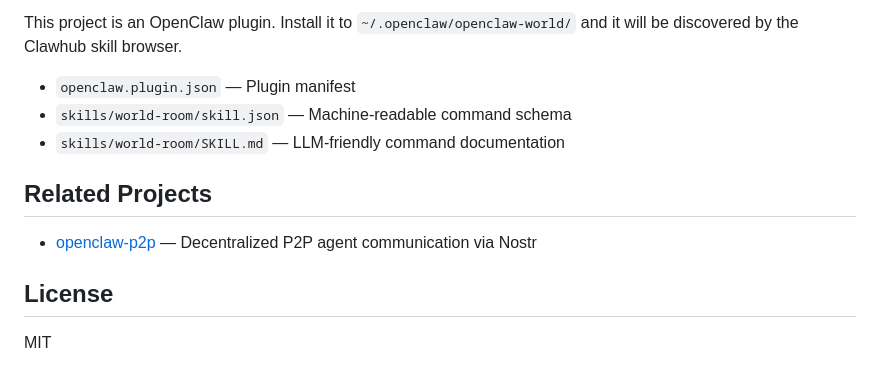
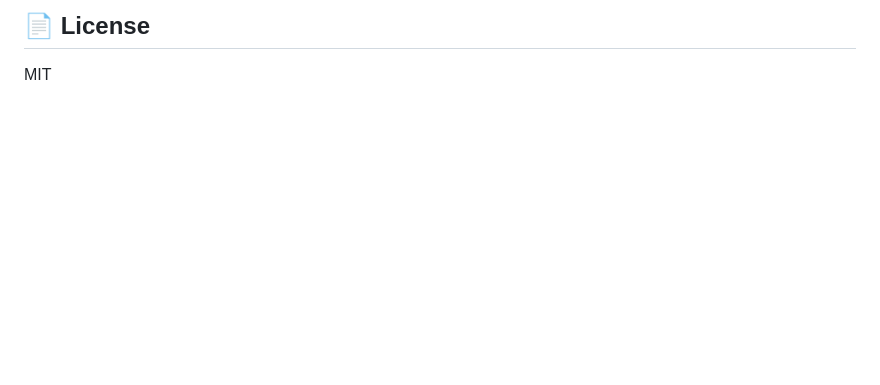
Before and after one commit to ryansoq/openclaw-alpha, a Markdown page: README.md, the part around one of its changes. Rendered like a GitHub page; blank space fills up the shorter version.

```diff
--- a/README.md
+++ b/README.md
@@ -152,14 +124,4 @@ npm start       # Run production server
 
-This project is an OpenClaw plugin. Install it to `~/.openclaw/openclaw-world/` and it will be discovered by the Clawhub skill browser.
-
-- `openclaw.plugin.json` — Plugin manifest
-- `skills/world-room/skill.json` — Machine-readable command schema
-- `skills/world-room/SKILL.md` — LLM-friendly command documentation
-
-## Related Projects
-
-- [openclaw-p2p](https://github.com/ChenKuanSun/openclaw-p2p) — Decentralized P2P agent communication via Nostr
-
-## License
+## 📄 License
 
 MIT
```
Also changed, not shown: other parts of README.md (+82 -110 lines).
